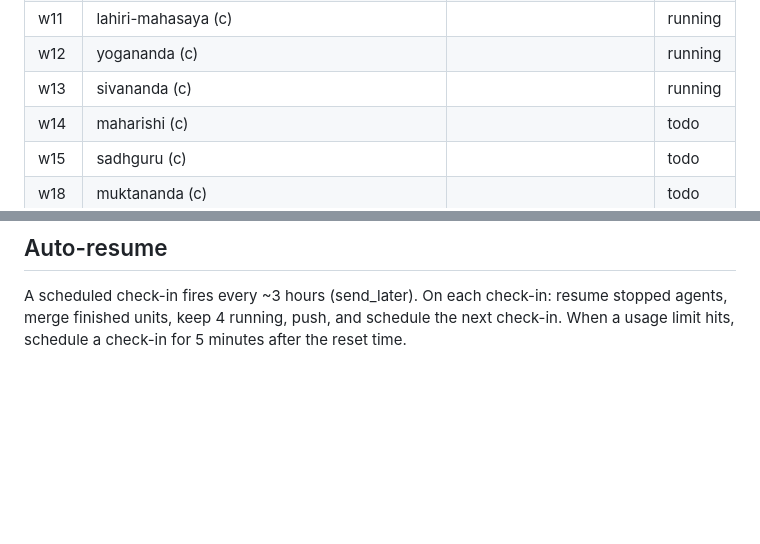
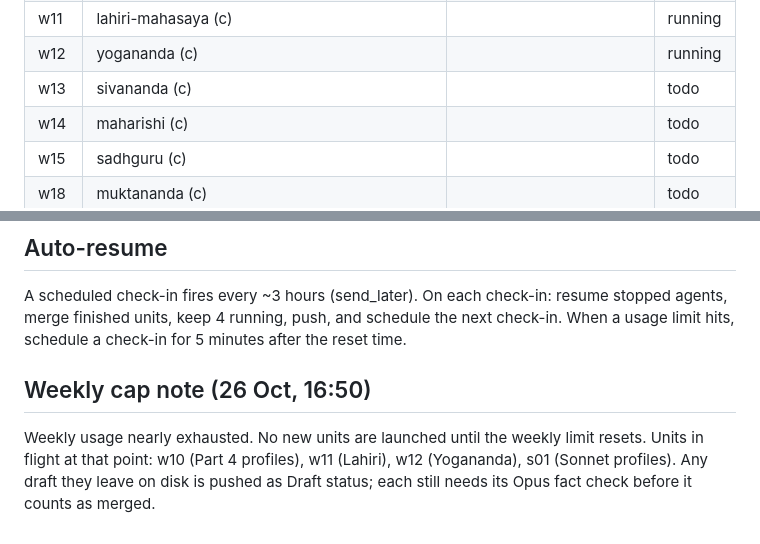
Before and after one commit to sanzgiri/mystics-book, a Markdown page: docs/QUEUE.md, 2 parts joined by grey strips. Rendered like a GitHub page; blank space fills up the shorter version.

Commit message:
Pause new units for weekly cap; sync drafts
Co-Authored-By: Claude Opus 5.5 <noreply@anthropic.com>
Claude-Session: https://claude.ai/code/session_01B9rfP8PfVhLcbjZyDLeDix

```diff
--- a/docs/QUEUE.md
+++ b/docs/QUEUE.md
@@ -31,7 +31,7 @@ Status: todo / running / written / checked / merged.
 | w10 | rabindranath-tagore, iqbal, kc-bhattacharya, gopi-krishna | integral | running |
 | w11 | lahiri-mahasaya (c) | | running |
 | w12 | yogananda (c) | | running |
-| w13 | sivananda (c) | | running |
+| w13 | sivananda (c) | | todo |
 | w14 | maharishi (c) | | todo |
 | w15 | sadhguru (c) | | todo |
 | w18 | muktananda (c) | | todo |
@@ -75,3 +75,7 @@ Historical figures with no live legal or sensitive controversy. Writer agents us
 ## Auto-resume
 
 A scheduled check-in fires every ~3 hours (send_later). On each check-in: resume stopped agents, merge finished units, keep 4 running, push, and schedule the next check-in. When a usage limit hits, schedule a check-in for 5 minutes after the reset time.
+
+## Weekly cap note (26 Oct, 16:50)
+
+Weekly usage nearly exhausted. No new units are launched until the weekly limit resets. Units in flight at that point: w10 (Part 4 profiles), w11 (Lahiri), w12 (Yogananda), s01 (Sonnet profiles). Any draft they leave on disk is pushed as Draft status; each still needs its Opus fact check before it counts as merged.
```
